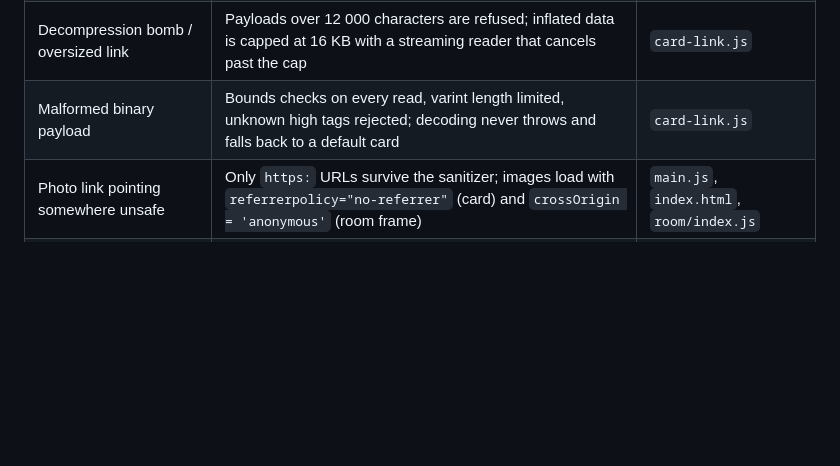
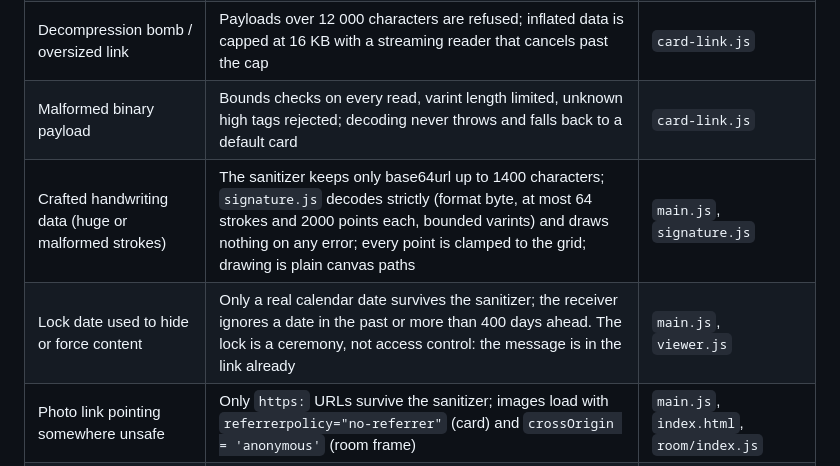
Before and after one commit to Gubbitkeytoday/hbd-3d-craft, a Markdown page: SECURITY.md, the part around the change. Rendered like a GitHub page; blank space fills up the shorter version.

Commit message:
SECURITY: the handwriting and lock date in the threat table
Co-Authored-By: Claude Opus 5.5 <noreply@anthropic.com>
Claude-Session: https://claude.ai/code/session_01Uzu42mA9dBNz3HsgfKoKXd

```diff
--- a/SECURITY.md
+++ b/SECURITY.md
@@ -21,6 +21,8 @@ Only the latest `main` is supported; there are no maintained release branches.
 | Unexpected values (unknown enums, huge numbers, odd types) | `sanitizeCardConfig()` rebuilds the config from defaults: enums must match the creator's own controls, text is trimmed and length-capped, counts clamped, colours must be `#rrggbb`, dates `YYYY-MM-DD`, switches real booleans | `main.js` |
 | Decompression bomb / oversized link | Payloads over 12 000 characters are refused; inflated data is capped at 16 KB with a streaming reader that cancels past the cap | `card-link.js` |
 | Malformed binary payload | Bounds checks on every read, varint length limited, unknown high tags rejected; decoding never throws and falls back to a default card | `card-link.js` |
+| Crafted handwriting data (huge or malformed strokes) | The sanitizer keeps only base64url up to 1400 characters; `signature.js` decodes strictly (format byte, at most 64 strokes and 2000 points each, bounded varints) and draws nothing on any error; every point is clamped to the grid; drawing is plain canvas paths | `main.js`, `signature.js` |
+| Lock date used to hide or force content | Only a real calendar date survives the sanitizer; the receiver ignores a date in the past or more than 400 days ahead. The lock is a ceremony, not access control: the message is in the link already | `main.js`, `viewer.js` |
 | Photo link pointing somewhere unsafe | Only `https:` URLs survive the sanitizer; images load with `referrerpolicy="no-referrer"` (card) and `crossOrigin = 'anonymous'` (room frame) | `main.js`, `index.html`, `room/index.js` |
 | Voice-clip manifest abuse | `audio/clips.json` entries must be plain file names with an audio extension in the same folder; anything else is ignored | `audio/engine.js` |
 | Microphone misuse | Opt-in only, behind an explainer, only in a secure context; audio is analysed in memory and never recorded or sent; tracks are stopped when blowing ends | `viewer.js` |
```
